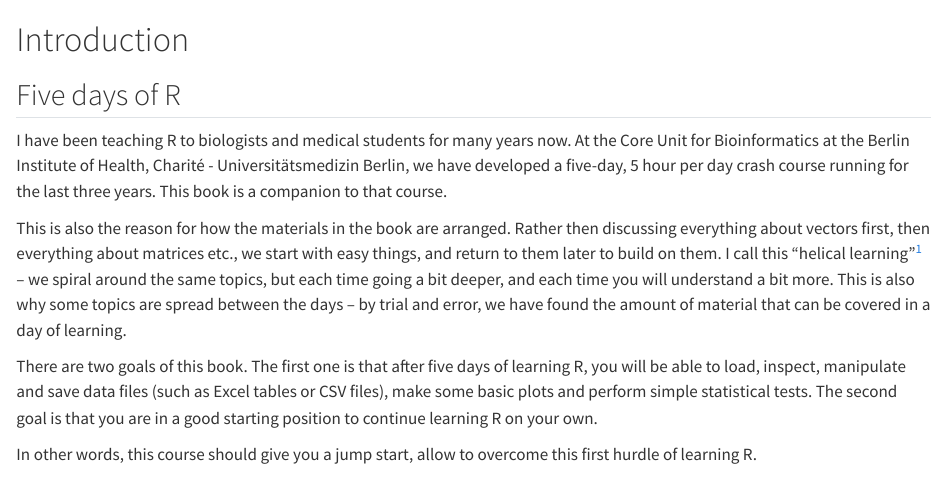
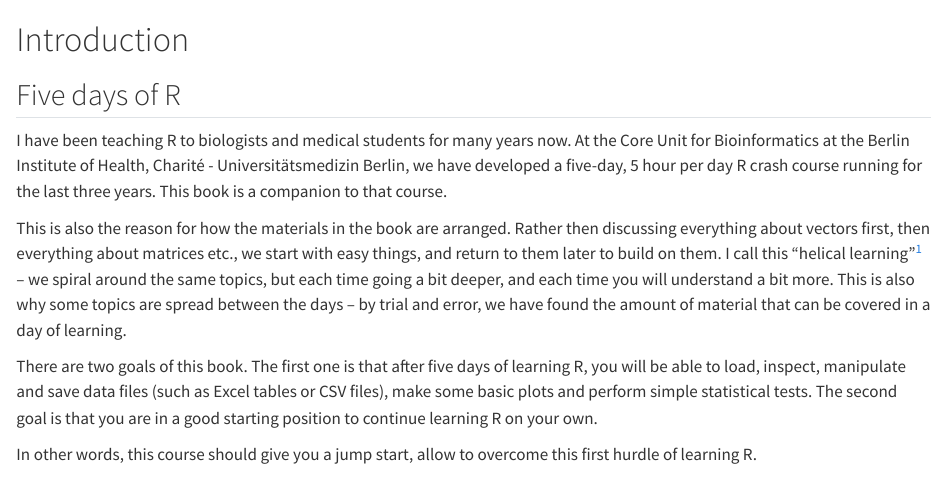
Before and after one commit to bihealth/RCrashcourse-book, a Quarto document (index.qmd): the page in a window 1100 px wide, from its top. Rendered offline with R 4.5, knitr and Pandoc in place of Quarto, with nearby package versions.

Commit message:
updated intro

```diff
--- a/index.qmd
+++ b/index.qmd
@@ -11,7 +11,7 @@ knitr::opts_chunk$set(dev="svg")
 I have been teaching R to biologists and medical students for many years
 now. At the Core Unit for Bioinformatics at the Berlin Institute of Health,
 Charité - Universitätsmedizin Berlin, we have developed a five-day, 5 hour
-per day crash course running for the last three years. This book is a
+per day R crash course running for the last three years. This book is a
 companion to that course.
 
 This is also the reason for how the materials in the book are arranged.
```
Also changed, not shown: docs/search.json, 1 other file.
